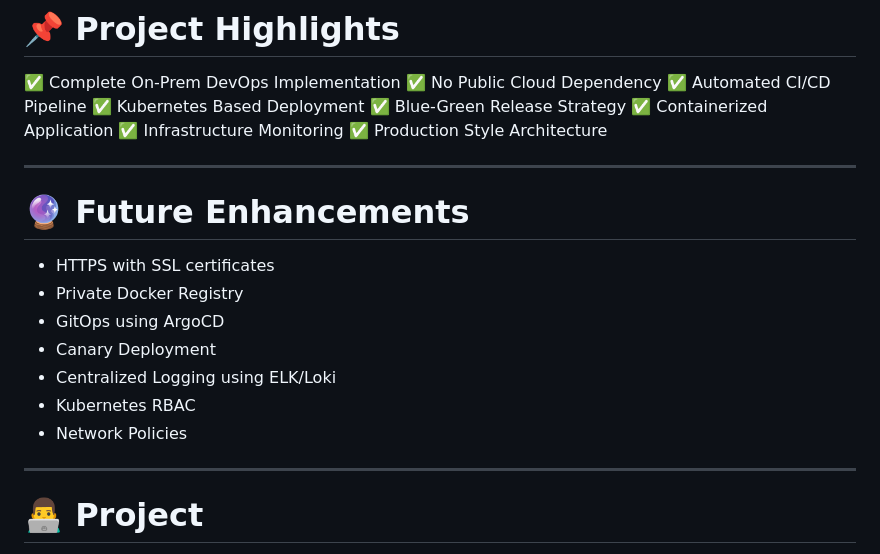
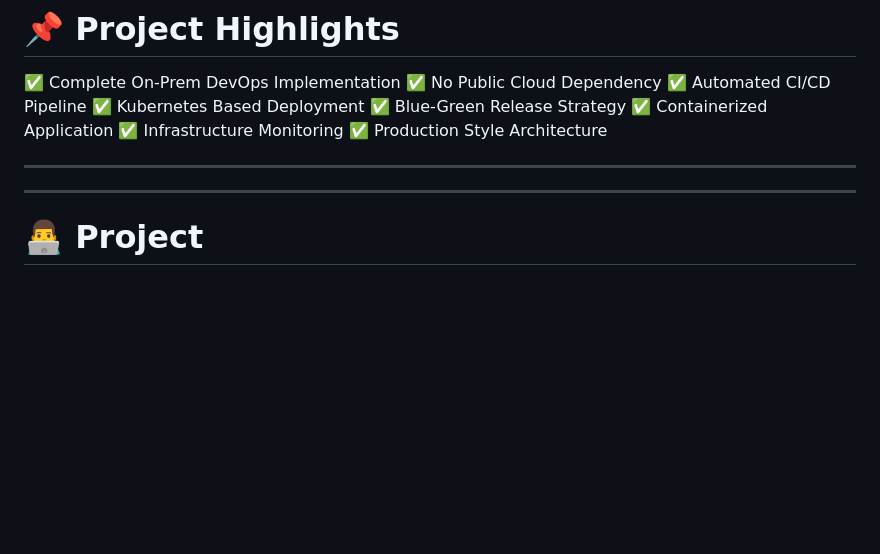
Before and after one commit to abhisheksinghparihar0001/ShopZone, a Markdown page: README.md, the part around the change. Rendered like a GitHub page; blank space fills up the shorter version.

Commit message:
Remove future enhancements section from README
Removed the section on future enhancements from the README.

```diff
--- a/README.md
+++ b/README.md
@@ -354,17 +354,6 @@ Implemented:
 ✅ Production Style Architecture
 
 ---
-
-# 🔮 Future Enhancements
-
-* HTTPS with SSL certificates
-* Private Docker Registry
-* GitOps using ArgoCD
-* Canary Deployment
-* Centralized Logging using ELK/Loki
-* Kubernetes RBAC
-* Network Policies
-
 ---
 
 # 👨‍💻 Project
```
